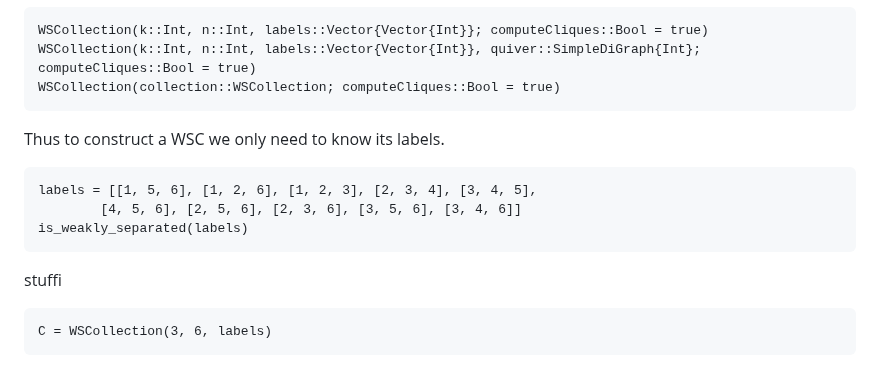
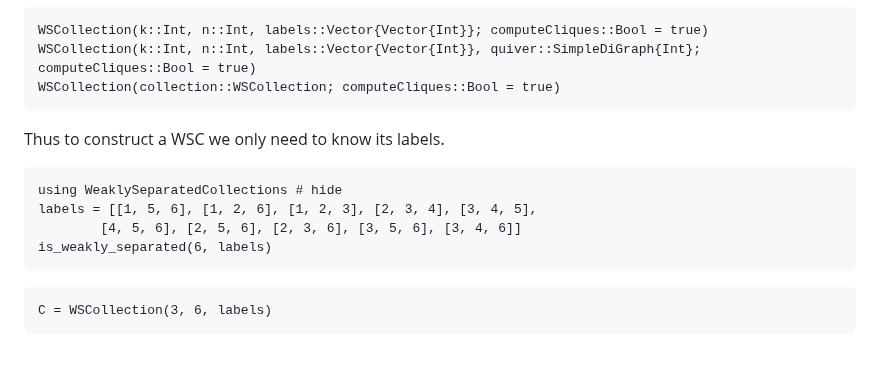
Before and after one commit to MichaelSchloesser/WeaklySeparatedCollections.jl, a Markdown page: docs/src/usage.md, the part around the change. Rendered like a GitHub page.

Commit message:
fixed bug in docs

````diff
--- a/docs/src/usage.md
+++ b/docs/src/usage.md
@@ -64,13 +64,11 @@ WSCollection(collection::WSCollection; computeCliques::Bool = true)
 
 Thus to construct a WSC we only need to know its labels.
 ```@example 1
+using WeaklySeparatedCollections # hide
 labels = [[1, 5, 6], [1, 2, 6], [1, 2, 3], [2, 3, 4], [3, 4, 5],
         [4, 5, 6], [2, 5, 6], [2, 3, 6], [3, 5, 6], [3, 4, 6]]
-is_weakly_separated(labels)
+is_weakly_separated(6, labels)
 ```
-
-
-stuffi
 
 ```@example 1
 C = WSCollection(3, 6, labels)
````
